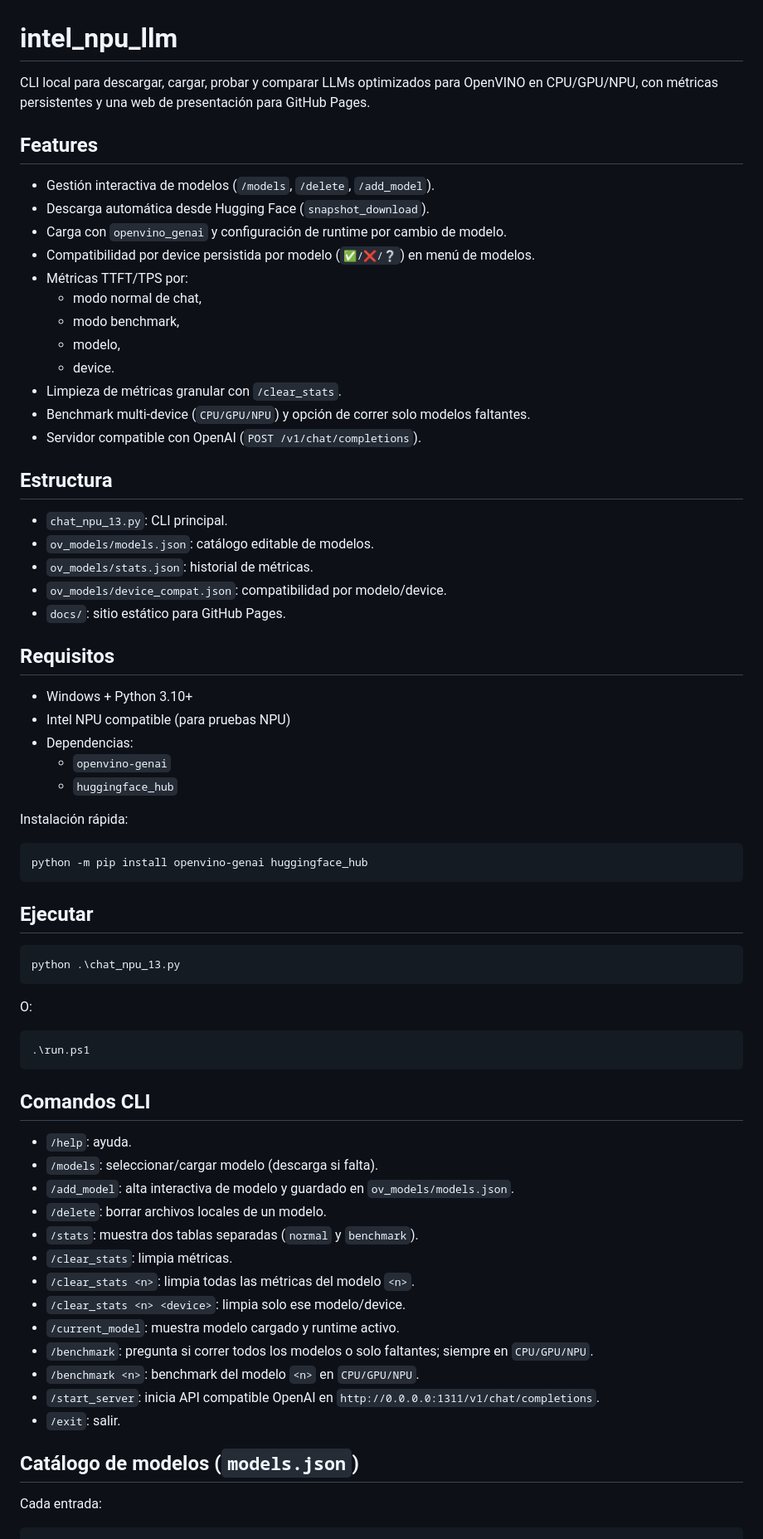
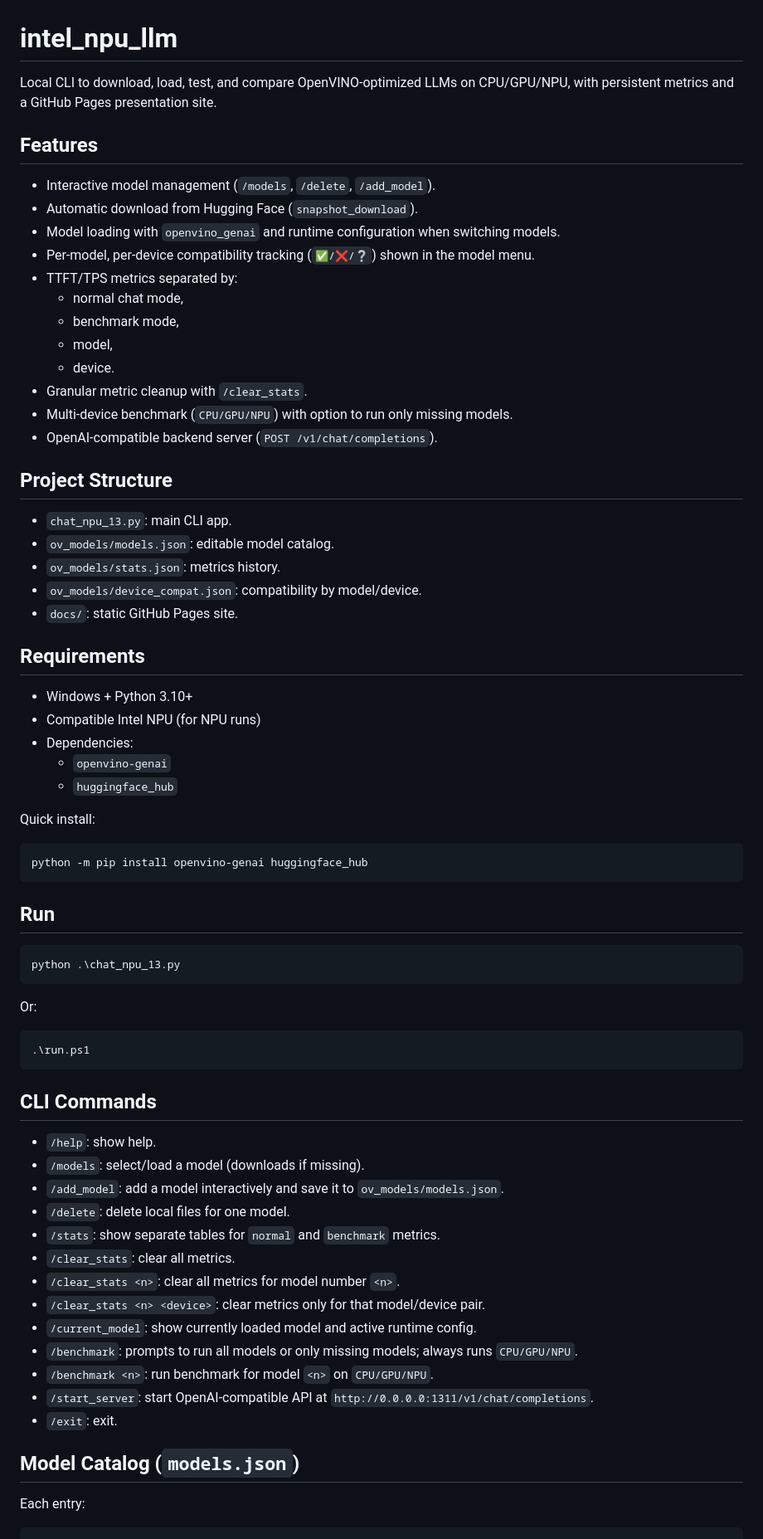
Before and after one commit to Fersca/intel_npu_llm, a Markdown page: README.md, the part around one of its changes. Shown at 83% size. Rendered like a GitHub page.

Commit message:
docs: translate README to English

````diff
--- a/README.md
+++ b/README.md
@@ -1,70 +1,70 @@
 # intel_npu_llm
 
-CLI local para descargar, cargar, probar y comparar LLMs optimizados para OpenVINO en CPU/GPU/NPU, con métricas persistentes y una web de presentación para GitHub Pages.
+Local CLI to download, load, test, and compare OpenVINO-optimized LLMs on CPU/GPU/NPU, with persistent metrics and a GitHub Pages presentation site.
 
 ## Features
-- Gestión interactiva de modelos (`/models`, `/delete`, `/add_model`).
-- Descarga automática desde Hugging Face (`snapshot_download`).
-- Carga con `openvino_genai` y configuración de runtime por cambio de modelo.
-- Compatibilidad por device persistida por modelo (`✅/❌/❔`) en menú de modelos.
-- Métricas TTFT/TPS por:
-  - modo normal de chat,
-  - modo benchmark,
-  - modelo,
+- Interactive model management (`/models`, `/delete`, `/add_model`).
+- Automatic download from Hugging Face (`snapshot_download`).
+- Model loading with `openvino_genai` and runtime configuration when switching models.
+- Per-model, per-device compatibility tracking (`✅/❌/❔`) shown in the model menu.
+- TTFT/TPS metrics separated by:
+  - normal chat mode,
+  - benchmark mode,
+  - model,
   - device.
-- Limpieza de métricas granular con `/clear_stats`.
-- Benchmark multi-device (`CPU/GPU/NPU`) y opción de correr solo modelos faltantes.
-- Servidor compatible con OpenAI (`POST /v1/chat/completions`).
+- Granular metric cleanup with `/clear_stats`.
+- Multi-device benchmark (`CPU/GPU/NPU`) with option to run only missing models.
+- OpenAI-compatible backend server (`POST /v1/chat/completions`).
 
-## Estructura
-- `chat_npu_13.py`: CLI principal.
-- `ov_models/models.json`: catálogo editable de modelos.
-- `ov_models/stats.json`: historial de métricas.
-- `ov_models/device_compat.json`: compatibilidad por modelo/device.
-- `docs/`: sitio estático para GitHub Pages.
+## Project Structure
+- `chat_npu_13.py`: main CLI app.
+- `ov_models/models.json`: editable model catalog.
+- `ov_models/stats.json`: metrics history.
+- `ov_models/device_compat.json`: compatibility by model/device.
+- `docs/`: static GitHub Pages site.
 
-## Requisitos
+## Requirements
 - Windows + Python 3.10+
-- Intel NPU compatible (para pruebas NPU)
-- Dependencias:
+- Compatible Intel NPU (for NPU runs)
+- Dependencies:
   - `openvino-genai`
   - `huggingface_hub`
 
-Instalación rápida:
+Quick install:
 
 ```powershell
 python -m pip install openvino-genai huggingface_hub
 ```
 
-## Ejecutar
+## Run
 
 ```powershell
 python .\chat_npu_13.py
 ```
 
-O:
+Or:
 
 ```powershell
 .\run.ps1
 ```
 
-## Comandos CLI
-- `/help`: ayuda.
-- `/models`: seleccionar/cargar modelo (descarga si falta).
-- `/add_model`: alta interactiva de modelo y guardado en `ov_models/models.json`.
-- `/delete`: borrar archivos locales de un modelo.
-- `/stats`: muestra dos tablas separadas (`normal` y `benchmark`).
-- `/clear_stats`: limpia métricas.
-- `/clear_stats <n>`: limpia todas las métricas del modelo `<n>`.
-- `/clear_stats <n> <device>`: limpia solo ese modelo/device.
-- `/current_model`: muestra modelo cargado y runtime activo.
-- `/benchmark`: pregunta si correr todos los modelos o solo faltantes; siempre en `CPU/GPU/NPU`.
-- `/benchmark <n>`: benchmark del modelo `<n>` en `CPU/GPU/NPU`.
-- `/start_server`: inicia API compatible OpenAI en `http://0.0.0.0:1311/v1/chat/completions`.
-- `/exit`: salir.
+## CLI Commands
+- `/help`: show help.
+- `/models`: select/load a model (downloads if missing).
+- `/add_model`: add a model interactively and save it to `ov_models/models.json`.
+- `/delete`: delete local files for one model.
+- `/stats`: show separate tables for `normal` and `benchmark` metrics.
+- `/clear_stats`: clear all metrics.
+- `/clear_stats <n>`: clear all metrics for model number `<n>`.
+- `/clear_stats <n> <device>`: clear metrics only for that model/device pair.
+- `/current_model`: show currently loaded model and active runtime config.
+- `/benchmark`: prompts to run all models or only missing models; always runs `CPU/GPU/NPU`.
+- `/benchmark <n>`: run benchmark for model `<n>` on `CPU/GPU/NPU`.
+- `/start_server`: start OpenAI-compatible API at `http://0.0.0.0:1311/v1/chat/completions`.
+- `/exit`: exit.
 
-## Catálogo de modelos (`models.json`)
-Cada entrada:
+## Model Catalog (`models.json`)
+Each entry:
 
 ```json
 {
````
Also changed, not shown: other parts of README.md (+20 -20 lines).
